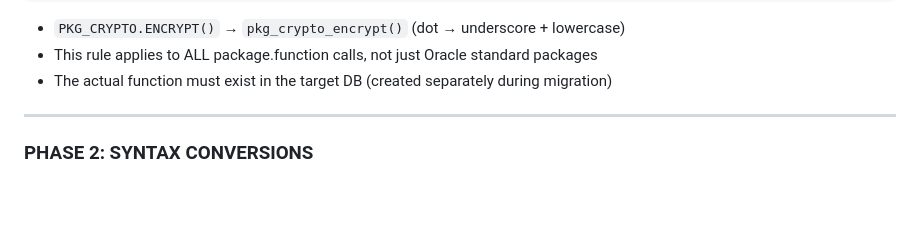
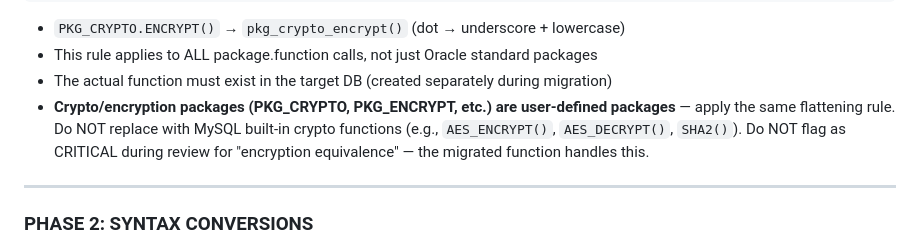
Before and after one commit to aws-samples/sample-oracle-modernization-agent, a Markdown page: src/reference/oracle_to_mysql_rules.md, the part around the change. Rendered like a GitHub page; blank space fills up the shorter version.

```diff
--- a/src/reference/oracle_to_mysql_rules.md
+++ b/src/reference/oracle_to_mysql_rules.md
@@ -88,6 +88,7 @@ WHERE pkg_util_is_valid(status) = 'Y'
 - `PKG_CRYPTO.ENCRYPT()` → `pkg_crypto_encrypt()` (dot → underscore + lowercase)
 - This rule applies to ALL package.function calls, not just Oracle standard packages
 - The actual function must exist in the target DB (created separately during migration)
+- **Crypto/encryption packages (PKG_CRYPTO, PKG_ENCRYPT, etc.) are user-defined packages** — apply the same flattening rule. Do NOT replace with MySQL built-in crypto functions (e.g., `AES_ENCRYPT()`, `AES_DECRYPT()`, `SHA2()`). Do NOT flag as CRITICAL during review for "encryption equivalence" — the migrated function handles this.
 
 ---
 
```
Also changed, not shown: src/reference/oracle_to_postgresql_rules.md (+1 -0 lines).
